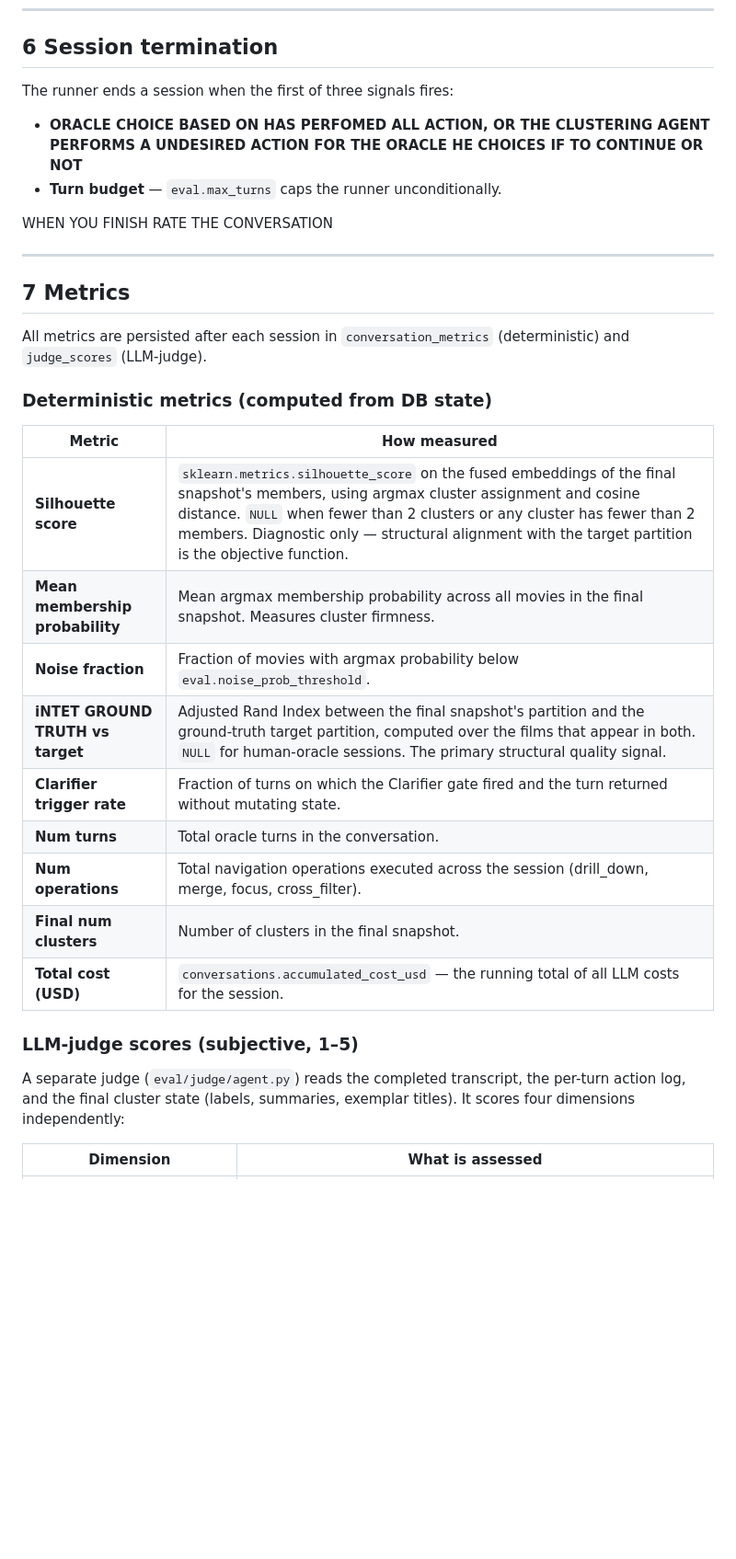
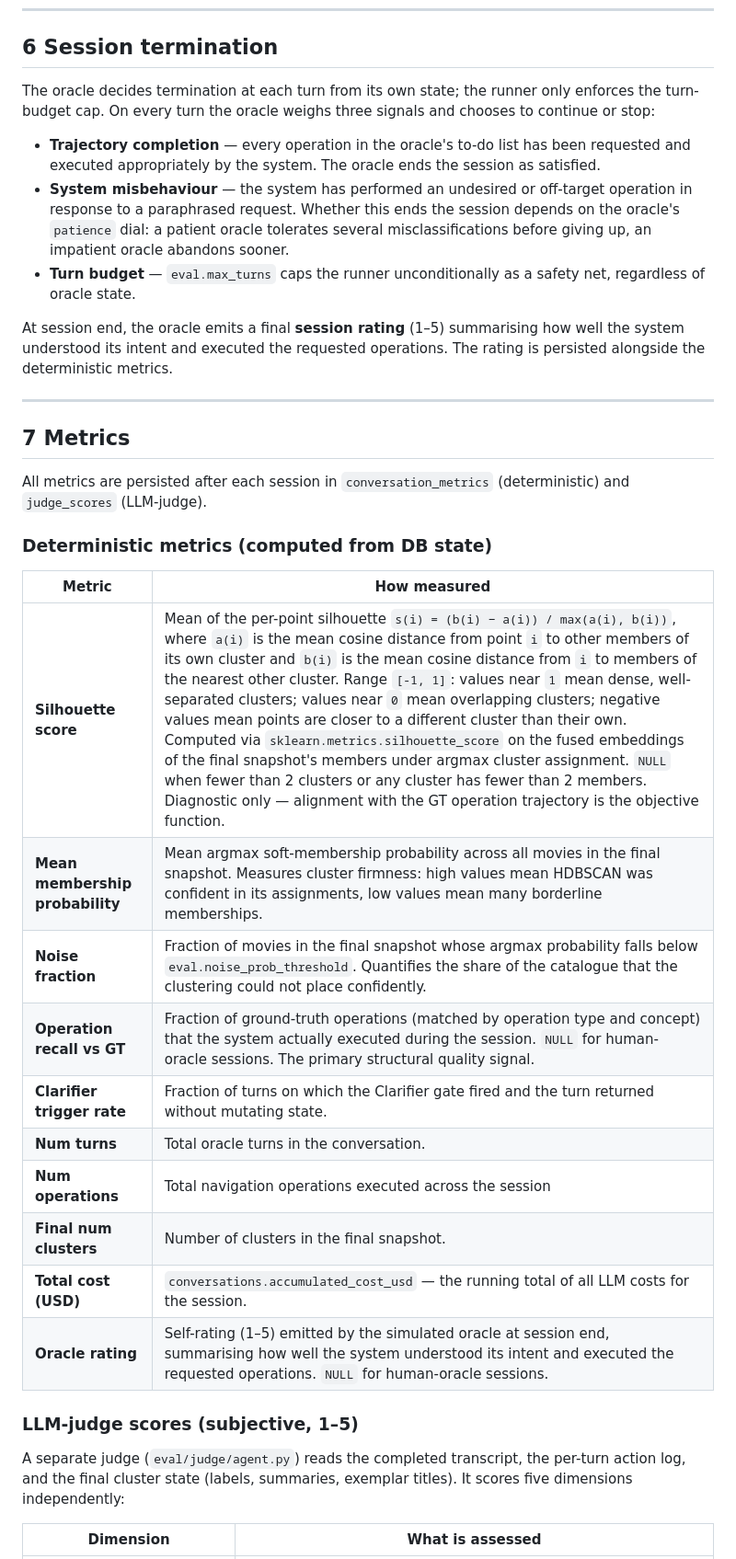
Before and after one commit to ai-design-2026-projects/cantucci, a Markdown page: docs/specifications/evaluation.md, the part around one of its changes. Shown at 92% size. GitHub-like rendering; blank space fills up the shorter version.

Commit message:
Finish evaluation docs

```diff
--- a/docs/specifications/evaluation.md
+++ b/docs/specifications/evaluation.md
@@ -74,12 +69,13 @@ The runner (`eval/runner.py`, CLI `python -m eval.run`) drives the full cross-pr
 
 ## 6 Session termination
 
-The runner ends a session when the first of three signals fires:
+The oracle decides termination at each turn from its own state; the runner only enforces the turn-budget cap. On every turn the oracle weighs three signals and chooses to continue or stop:
 
-- **ORACLE CHOICE BASED ON HAS PERFOMED ALL ACTION, OR THE CLUSTERING AGENT PERFORMS A UNDESIRED ACTION FOR THE ORACLE HE CHOICES IF TO CONTINUE OR NOT**
-- **Turn budget** — `eval.max_turns` caps the runner unconditionally.
+- **Trajectory completion** — every operation in the oracle's to-do list has been requested and executed appropriately by the system. The oracle ends the session as satisfied.
+- **System misbehaviour** — the system has performed an undesired or off-target operation in response to a paraphrased request. Whether this ends the session depends on the oracle's `patience` dial: a patient oracle tolerates several misclassifications before giving up, an impatient oracle abandons sooner.
+- **Turn budget** — `eval.max_turns` caps the runner unconditionally as a safety net, regardless of oracle state.
 
-WHEN YOU FINISH RATE THE CONVERSATION
+At session end, the oracle emits a final **session rating** (1–5) summarising how well the system understood its intent and executed the requested operations. The rating is persisted alongside the deterministic metrics.
 
 ---
 
@@ -91,20 +87,21 @@ All metrics are persisted after each session in `conversation_metrics` (determin
 
 | Metric | How measured |
 |---|---|
-| **Silhouette score** | `sklearn.metrics.silhouette_score` on the fused embeddings of the final snapshot's members, using argmax cluster assignment and cosine distance. `NULL` when fewer than 2 clusters or any cluster has fewer than 2 members. Diagnostic only — structural alignment with the target partition is the objective function. | (EXTEND WITH FORMULAS AND EXPLANATION OF THE METRIC)
-| **Mean membership probability** | Mean argmax membership probability across all movies in the final snapshot. Measures cluster firmness. |
-| **Noise fraction** | Fraction of movies with argmax probability below `eval.noise_prob_threshold`. |
-| **iNTET GROUND TRUTH vs target** | Adjusted Rand Index between the final snapshot's partition and the ground-truth target partition, computed over the films that appear in both. `NULL` for human-oracle sessions. The primary structural quality signal. |
+| **Silhouette score** | Mean of the per-point silhouette `s(i) = (b(i) − a(i)) / max(a(i), b(i))`, where `a(i)` is the mean cosine distance from point `i` to other members of its own cluster and `b(i)` is the mean cosine distance from `i` to members of the nearest other cluster. Range `[-1, 1]`: values near `1` mean dense, well-separated clusters; values near `0` mean overlapping clusters; negative values mean points are closer to a different cluster than their own. Computed via `sklearn.metrics.silhouette_score` on the fused embeddings of the final snapshot's members under argmax cluster assignment. `NULL` when fewer than 2 clusters or any cluster has fewer than 2 members. Diagnostic only — alignment with the GT operation trajectory is the objective function. |
+| **Mean membership probability** | Mean argmax soft-membership probability across all movies in the final snapshot. Measures cluster firmness: high values mean HDBSCAN was confident in its assignments, low values mean many borderline memberships. |
+| **Noise fraction** | Fraction of movies in the final snapshot whose argmax probability falls below `eval.noise_prob_threshold`. Quantifies the share of the catalogue that the clustering could not place confidently. |
+| **Operation recall vs GT** | Fraction of ground-truth operations (matched by operation type and concept) that the system actually executed during the session. `NULL` for human-oracle sessions. The primary structural quality signal. |
 | **Clarifier trigger rate** | Fraction of turns on which the Clarifier gate fired and the turn returned without mutating state. |
 | **Num turns** | Total oracle turns in the conversation. |
-| **Num operations** | Total navigation operations executed across the session (drill_down, merge, focus, cross_filter). |
+| **Num operations** | Total navigation operations executed across the session |
 | **Final num clusters** | Number of clusters in the final snapshot. |
 | **Total cost (USD)** | `conversations.accumulated_cost_usd` — the running total of all LLM costs for the session. |
+| **Oracle rating** | Self-rating (1–5) emitted by the simulated oracle at session end, summarising how well the system understood its intent and executed the requested operations. `NULL` for human-oracle sessions. |
 
 
 ### LLM-judge scores (subjective, 1–5)
 
-A separate judge (`eval/judge/agent.py`) reads the completed transcript, the per-turn action log, and the final cluster state (labels, summaries, exemplar titles). It scores four dimensions independently:
+A separate judge (`eval/judge/agent.py`) reads the completed transcript, the per-turn action log, and the final cluster state (labels, summaries, exemplar titles). It scores five dimensions independently:
 
 | Dimension | What is assessed |
 |---|---|
```
Also changed, not shown: other parts of docs/specifications/evaluation.md (+19 -20 lines).
